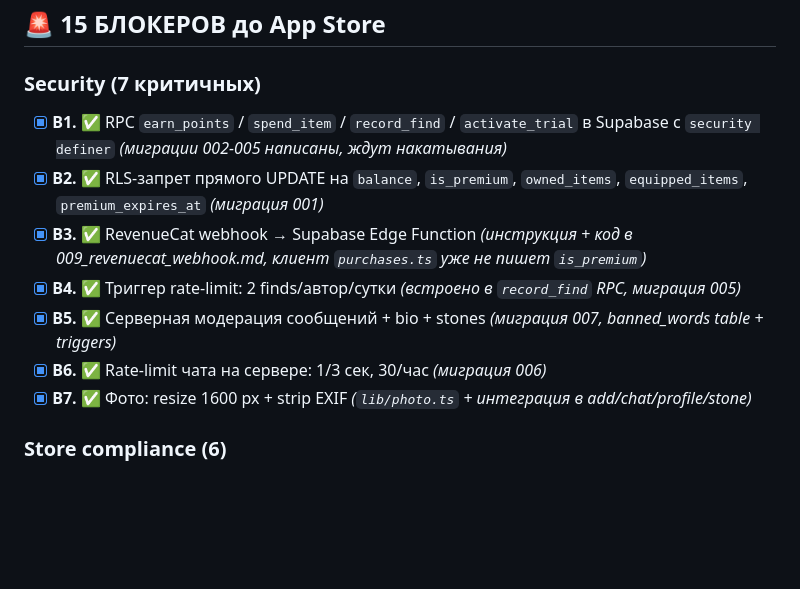
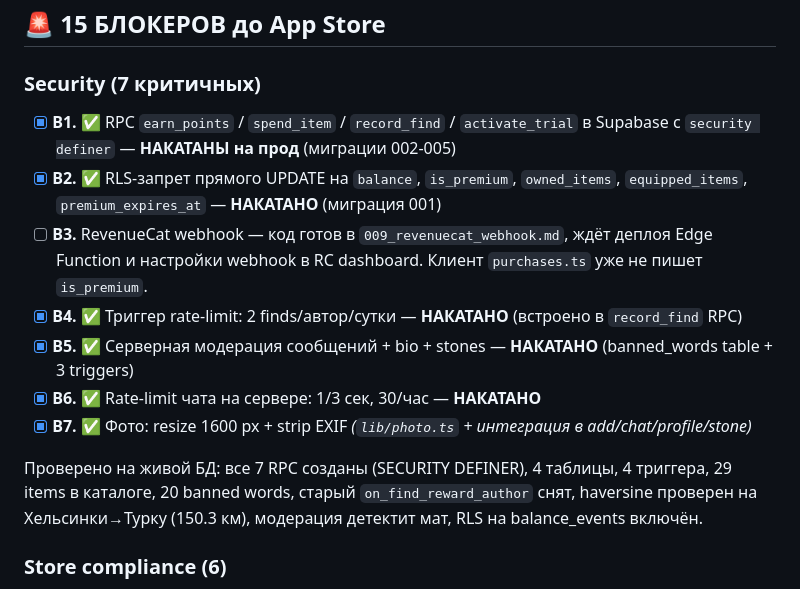
Before and after one commit to ViolettaSuokas/stobi, a Markdown page: AUDIT_PLAN.md, the part around the change. GitHub-like rendering; blank space fills up the shorter version.

Commit message:
AUDIT_PLAN: миграции 001-008 накатаны на прод
Все 8 SQL-миграций применены через Supabase Management API и
верифицированы на живой БД:
  - 7 RPCs созданы (SECURITY DEFINER): earn_points, spend_points,
    spend_item, grant_item, activate_trial, get_trial_info, record_find
  - 4 таблицы: balance_events, items, trial_state, moderation_banned_words
  - 4 триггера: protected_updates, rate_limit(msg+stone), moderation
  - Каталог items: 29 позиций (цвета/глаза/формы/декор)
  - Banned words: 20 (ru/en/fi)
  - Старый on_find_reward_author снят (заменён на record_find RPC)
  - Haversine helper проверен: Helsinki→Turku = 150.3 км
  - Модерация детектит мат и URLs корректно
  - Существующие 2 профиля совместимы с новой схемой

Client-side RPC-рефакторинг (коммит 639facf) теперь полностью
функционален для логинутых юзеров.

Co-Authored-By: Claude Opus 4.7 (1M context) <noreply@anthropic.com>

```diff
--- a/AUDIT_PLAN.md
+++ b/AUDIT_PLAN.md
@@ -26,13 +26,15 @@
 ## 🚨 15 БЛОКЕРОВ до App Store
 
 ### Security (7 критичных)
-- [x] **B1.** ✅ RPC `earn_points` / `spend_item` / `record_find` / `activate_trial` в Supabase с `security definer` *(миграции 002-005 написаны, ждут накатывания)*
-- [x] **B2.** ✅ RLS-запрет прямого UPDATE на `balance`, `is_premium`, `owned_items`, `equipped_items`, `premium_expires_at` *(миграция 001)*
-- [x] **B3.** ✅ RevenueCat webhook → Supabase Edge Function *(инструкция + код в 009_revenuecat_webhook.md, клиент `purchases.ts` уже не пишет `is_premium`)*
-- [x] **B4.** ✅ Триггер rate-limit: 2 finds/автор/сутки *(встроено в `record_find` RPC, миграция 005)*
-- [x] **B5.** ✅ Серверная модерация сообщений + bio + stones *(миграция 007, banned_words table + triggers)*
-- [x] **B6.** ✅ Rate-limit чата на сервере: 1/3 сек, 30/час *(миграция 006)*
+- [x] **B1.** ✅ RPC `earn_points` / `spend_item` / `record_find` / `activate_trial` в Supabase с `security definer` — **НАКАТАНЫ на прод** (миграции 002-005)
+- [x] **B2.** ✅ RLS-запрет прямого UPDATE на `balance`, `is_premium`, `owned_items`, `equipped_items`, `premium_expires_at` — **НАКАТАНО** (миграция 001)
+- [ ] **B3.** RevenueCat webhook — код готов в `009_revenuecat_webhook.md`, ждёт деплоя Edge Function и настройки webhook в RC dashboard. Клиент `purchases.ts` уже не пишет `is_premium`.
+- [x] **B4.** ✅ Триггер rate-limit: 2 finds/автор/сутки — **НАКАТАНО** (встроено в `record_find` RPC)
+- [x] **B5.** ✅ Серверная модерация сообщений + bio + stones — **НАКАТАНО** (banned_words table + 3 triggers)
+- [x] **B6.** ✅ Rate-limit чата на сервере: 1/3 сек, 30/час — **НАКАТАНО**
 - [x] **B7.** ✅ Фото: resize 1600 px + strip EXIF *(`lib/photo.ts` + интеграция в add/chat/profile/stone)*
+
+Проверено на живой БД: все 7 RPC созданы (SECURITY DEFINER), 4 таблицы, 4 триггера, 29 items в каталоге, 20 banned words, старый `on_find_reward_author` снят, haversine проверен на Хельсинки→Турку (150.3 км), модерация детектит мат, RLS на balance_events включён.
 
 ### Store compliance (6)
 - [x] **B8.** ✅ `google-services.json` в `.gitignore` *(файл оставлен для локальной сборки — ротировать Firebase API key в Google Cloud Console до релиза)*
```
